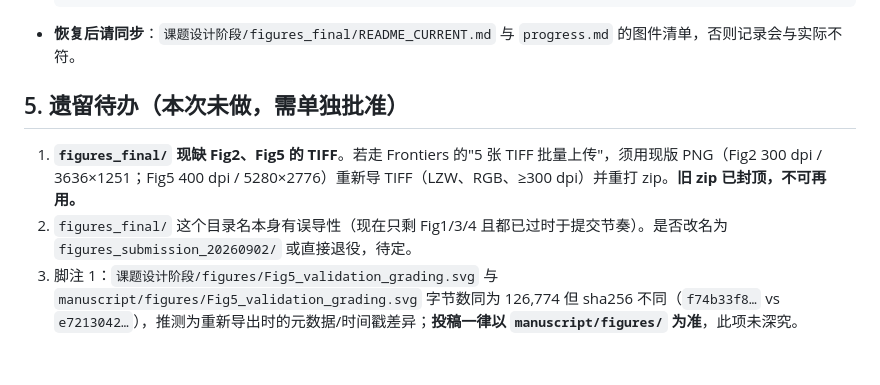
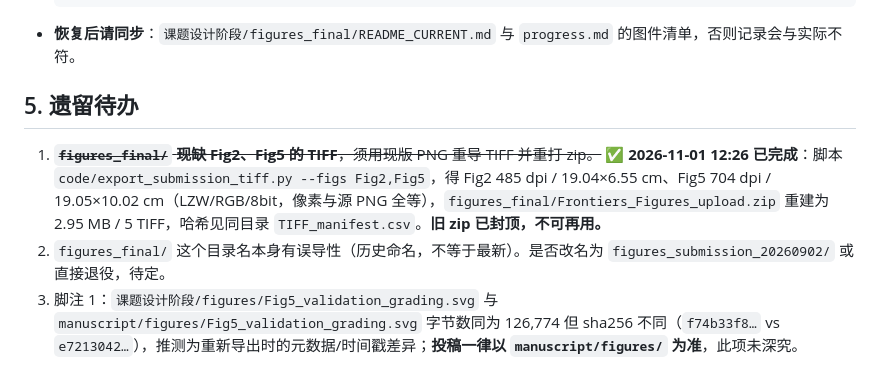
Before and after one commit to ming13333/iad-falsification-framework, a Markdown page: 课题设计阶段/_SUPERSEDED_figures_20260902/README.md, the part around the change. GitHub-like rendering.

Commit message:
docs(figures): mark the TIFF rebuild as done in the superseded archive note

````diff
--- a/课题设计阶段/_SUPERSEDED_figures_20260902/README.md
+++ b/课题设计阶段/_SUPERSEDED_figures_20260902/README.md
@@ -62,8 +62,8 @@
   ```
 - **恢复后请同步**：`课题设计阶段/figures_final/README_CURRENT.md` 与 `progress.md` 的图件清单，否则记录会与实际不符。
 
-## 5. 遗留待办（本次未做，需单独批准）
+## 5. 遗留待办
 
-1. **`figures_final/` 现缺 Fig2、Fig5 的 TIFF**。若走 Frontiers 的"5 张 TIFF 批量上传"，须用现版 PNG（Fig2 300 dpi / 3636×1251；Fig5 400 dpi / 5280×2776）重新导 TIFF（LZW、RGB、≥300 dpi）并重打 zip。**旧 zip 已封顶，不可再用。**
-2. `figures_final/` 这个目录名本身有误导性（现在只剩 Fig1/3/4 且都已过时于提交节奏）。是否改名为 `figures_submission_20260902/` 或直接退役，待定。
+1. ~~**`figures_final/` 现缺 Fig2、Fig5 的 TIFF**，须用现版 PNG 重导 TIFF 并重打 zip。~~ ✅ **2026-11-01 12:26 已完成**：脚本 `code/export_submission_tiff.py --figs Fig2,Fig5`，得 Fig2 485 dpi / 19.04×6.55 cm、Fig5 704 dpi / 19.05×10.02 cm（LZW/RGB/8bit，像素与源 PNG 全等），`figures_final/Frontiers_Figures_upload.zip` 重建为 2.95 MB / 5 TIFF，哈希见同目录 `TIFF_manifest.csv`。**旧 zip 已封顶，不可再用。**
+2. `figures_final/` 这个目录名本身有误导性（历史命名，不等于最新）。是否改名为 `figures_submission_20260902/` 或直接退役，待定。
 3. 脚注 1：`课题设计阶段/figures/Fig5_validation_grading.svg` 与 `manuscript/figures/Fig5_validation_grading.svg` 字节数同为 126,774 但 sha256 不同（`f74b33f8…` vs `e7213042…`），推测为重新导出时的元数据/时间戳差异；**投稿一律以 `manuscript/figures/` 为准**，此项未深究。
````
